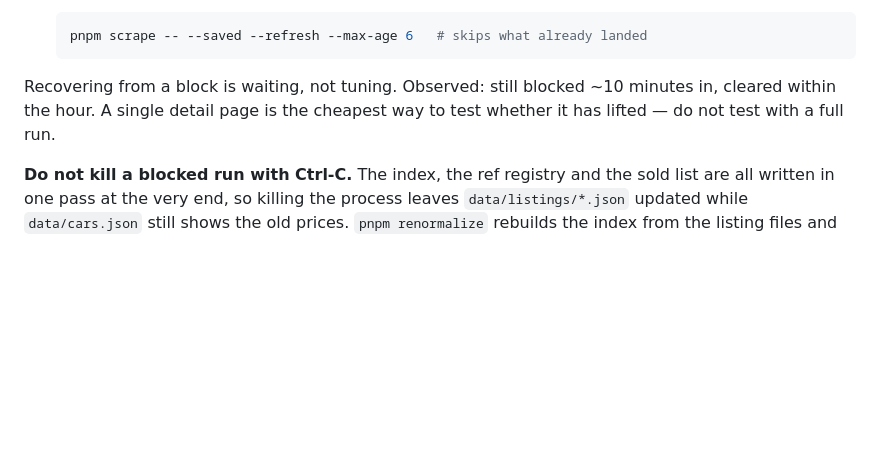
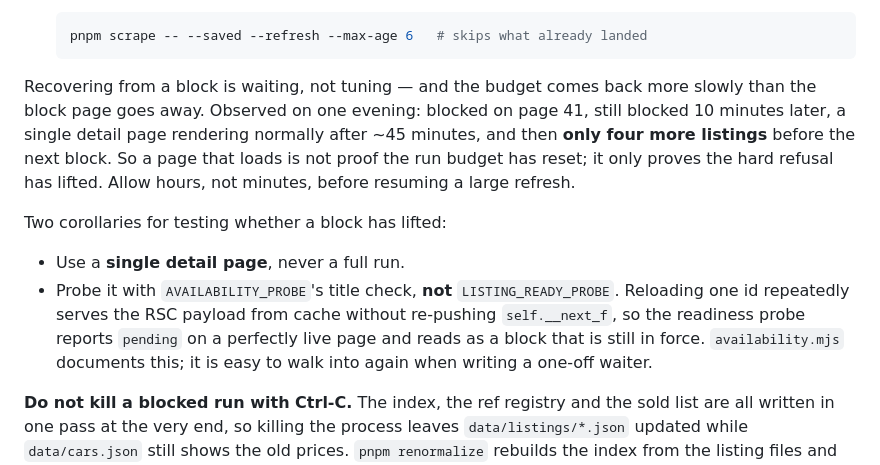
Before and after one commit to m91michel/mobile-car-overview, a Markdown page: AGENTS.md, the part around the change. Rendered like a GitHub page; blank space fills up the shorter version.

Commit message:
Correct the block-recovery note: the budget resets slower than the block page
A single detail page rendered normally ~45 minutes after the block, yet the
next run managed only four listings before being refused again. Also record
why a one-off waiter must probe by title: LISTING_READY_PROBE reports pending
on a live page when the same id is reloaded from cache.

Co-Authored-By: Claude Opus 5 (1M context) <noreply@anthropic.com>
Claude-Session: https://claude.ai/code/session_01AM35662fqXatt3fJpRr7Ez

````diff
--- a/AGENTS.md
+++ b/AGENTS.md
@@ -131,9 +131,23 @@ learned the same lesson earlier on its own 29-listing run:
   pnpm scrape -- --saved --refresh --max-age 6   # skips what already landed
   ```
 
-Recovering from a block is waiting, not tuning. Observed: still blocked ~10
-minutes in, cleared within the hour. A single detail page is the cheapest way
-to test whether it has lifted — do not test with a full run.
+Recovering from a block is waiting, not tuning — and the budget comes back
+more slowly than the block page goes away. Observed on one evening: blocked on
+page 41, still blocked 10 minutes later, a single detail page rendering
+normally after ~45 minutes, and then **only four more listings** before the
+next block. So a page that loads is not proof the run budget has reset; it
+only proves the hard refusal has lifted. Allow hours, not minutes, before
+resuming a large refresh.
+
+Two corollaries for testing whether a block has lifted:
+
+- Use a **single detail page**, never a full run.
+- Probe it with `AVAILABILITY_PROBE`'s title check, **not**
+  `LISTING_READY_PROBE`. Reloading one id repeatedly serves the RSC payload
+  from cache without re-pushing `self.__next_f`, so the readiness probe
+  reports `pending` on a perfectly live page and reads as a block that is
+  still in force. `availability.mjs` documents this; it is easy to walk into
+  again when writing a one-off waiter.
 
 **Do not kill a blocked run with Ctrl-C.** The index, the ref registry and the
 sold list are all written in one pass at the very end, so killing the process
````
